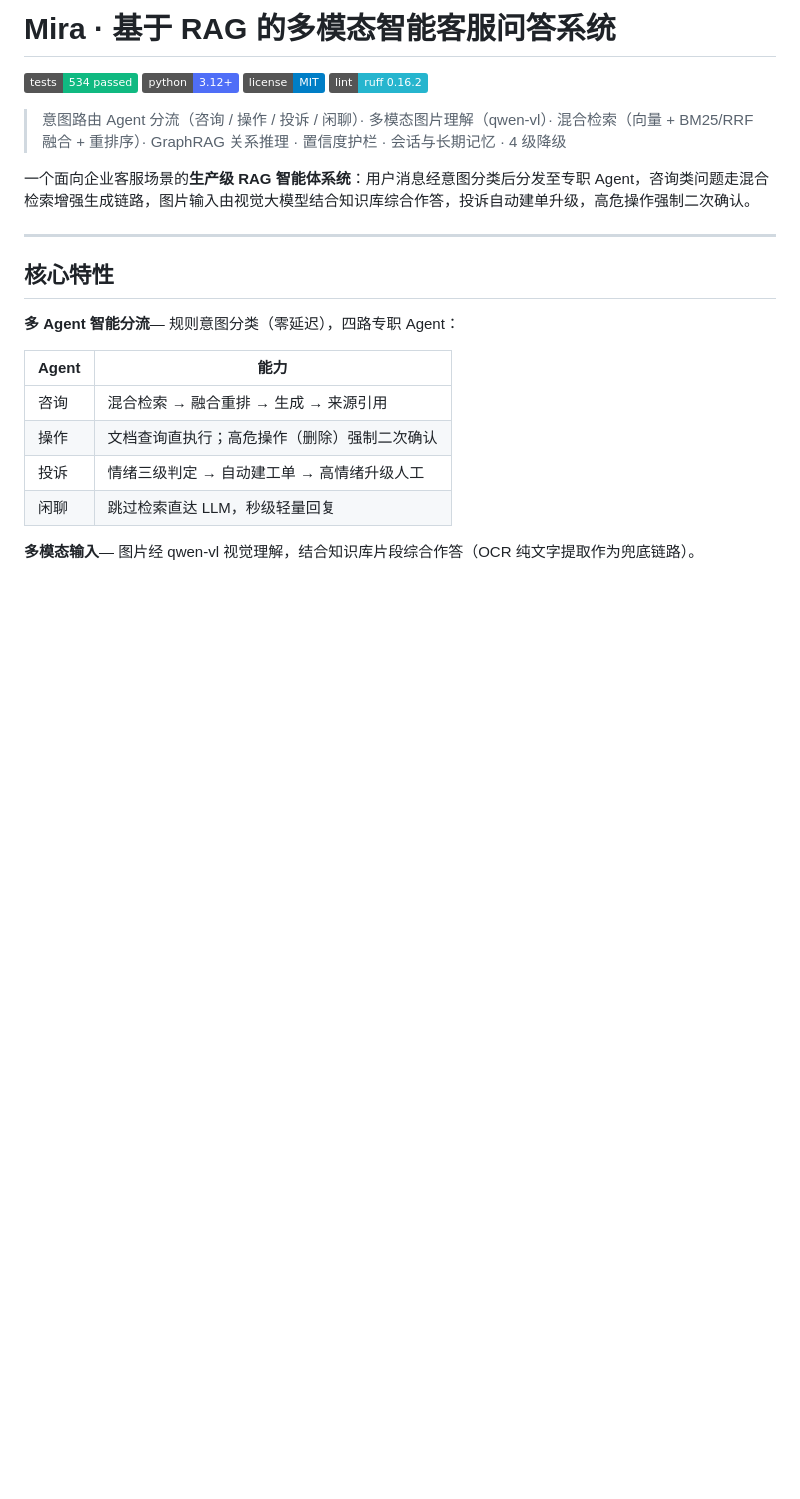
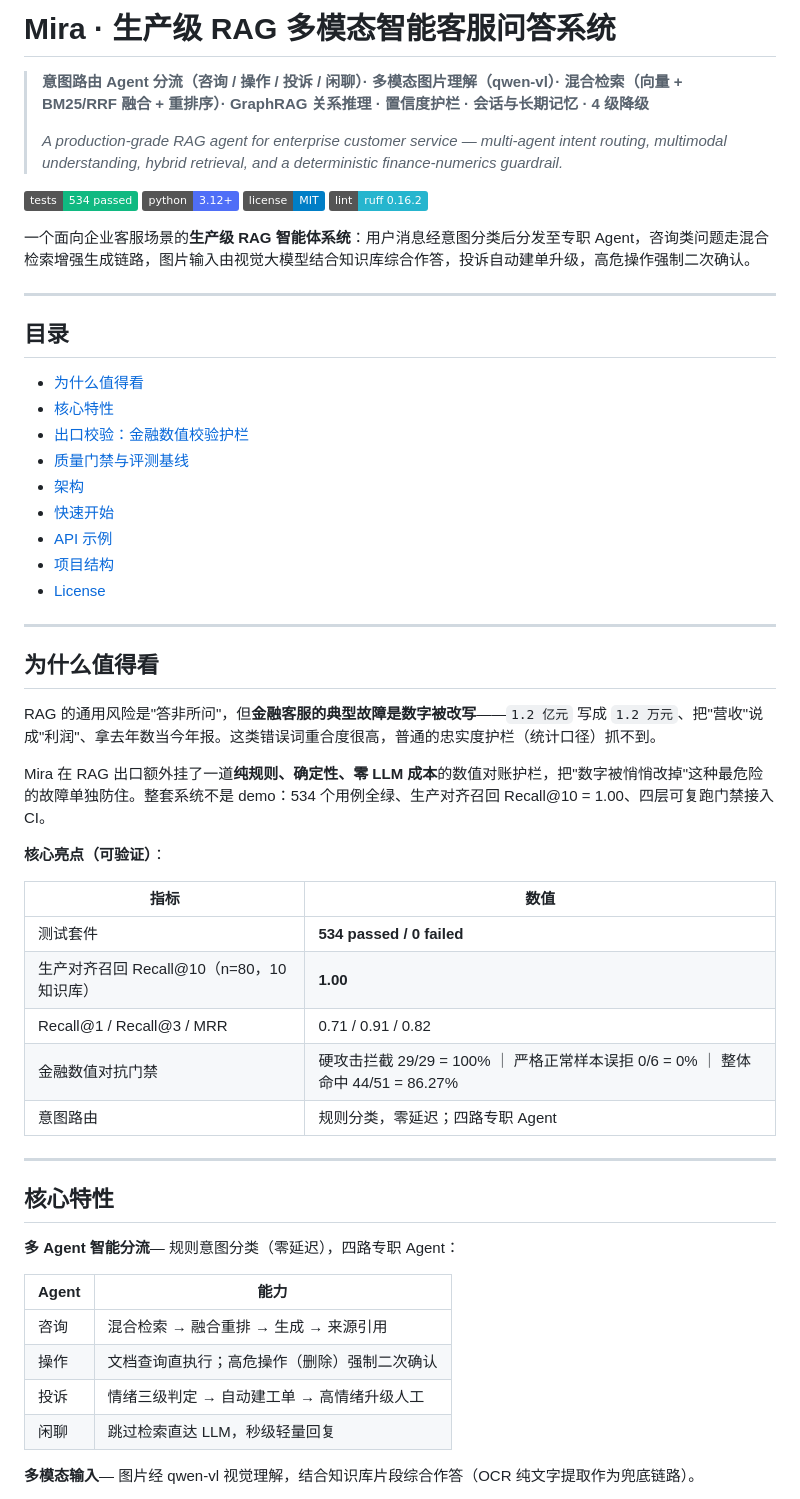
Before and after one commit to UniqueDevJing/Mira, a Markdown page: README.md, the part around one of its changes. GitHub-like rendering; badges without logos; blank space fills up the shorter version.

Commit message:
docs(Mira): 优化 README 结构（TOC + 亮点速览）

```diff
--- a/README.md
+++ b/README.md
@@ -1,13 +1,47 @@
-# Mira · 基于 RAG 的多模态智能客服问答系统
+# Mira · 生产级 RAG 多模态智能客服问答系统
+
+> **意图路由 Agent 分流（咨询 / 操作 / 投诉 / 闲聊）· 多模态图片理解（qwen-vl）· 混合检索（向量 + BM25/RRF 融合 + 重排序）· GraphRAG 关系推理 · 置信度护栏 · 会话与长期记忆 · 4 级降级**
+>
+> *A production-grade RAG agent for enterprise customer service — multi-agent intent routing, multimodal understanding, hybrid retrieval, and a deterministic finance-numerics guardrail.*
 
 ![Tests](https://img.shields.io/badge/tests-534%20passed-10b981)
 ![Python](https://img.shields.io/badge/python-3.12%2B-4f6ef7)
 ![License](https://img.shields.io/badge/license-MIT-blue)
 ![Code style](https://img.shields.io/badge/lint-ruff%200.16.2-26b5ce)
 
-> 意图路由 Agent 分流（咨询 / 操作 / 投诉 / 闲聊）· 多模态图片理解（qwen-vl）· 混合检索（向量 + BM25/RRF 融合 + 重排序）· GraphRAG 关系推理 · 置信度护栏 · 会话与长期记忆 · 4 级降级
+一个面向企业客服场景的**生产级 RAG 智能体系统**：用户消息经意图分类后分发至专职 Agent，咨询类问题走混合检索增强生成链路，图片输入由视觉大模型结合知识库综合作答，投诉自动建单升级，高危操作强制二次确认。
 
-一个面向企业客服场景的**生产级 RAG 智能体系统**：用户消息经意图分类后分发至专职 Agent，咨询类问题走混合检索增强生成链路，图片输入由视觉大模型结合知识库综合作答，投诉自动建单升级，高危操作强制二次确认。
+---
+
+## 目录
+
+- [为什么值得看](#为什么值得看)
+- [核心特性](#核心特性)
+- [出口校验：金融数值校验护栏](#出口校验金融数值校验护栏)
+- [质量门禁与评测基线](#质量门禁与评测基线)
+- [架构](#架构)
+- [快速开始](#快速开始)
+- [API 示例](#api-示例)
+- [项目结构](#项目结构)
+- [License](#license)
+
+---
+
+## 为什么值得看
+
+RAG 的通用风险是"答非所问"，但**金融客服的典型故障是数字被改写**——`1.2 亿元` 写成 `1.2 万元`、把"营收"说成"利润"、拿去年数当今年报。这类错误词重合度很高，普通的忠实度护栏（统计口径）抓不到。
+
+Mira 在 RAG 出口额外挂了一道**纯规则、确定性、零 LLM 成本**的数值对账护栏，把"数字被悄悄改掉"这种最危险的故障单独防住。整套系统不是 demo：534 个用例全绿、生产对齐召回 Recall@10 = 1.00、四层可复跑门禁接入 CI。
+
+**核心亮点（可验证）**：
+
+| 指标 | 数值 |
+|---|---|
+| 测试套件 | **534 passed / 0 failed** |
+| 生产对齐召回 Recall@10（n=80，10 知识库） | **1.00** |
+| Recall@1 / Recall@3 / MRR | 0.71 / 0.91 / 0.82 |
+| 金融数值对抗门禁 | 硬攻击拦截 29/29 = 100% ｜ 严格正常样本误拒 0/6 = 0% ｜ 整体命中 44/51 = 86.27% |
+| 意图路由 | 规则分类，零延迟；四路专职 Agent |
 
 ---
 
```
Also changed, not shown: other parts of README.md (+14 -0 lines).
